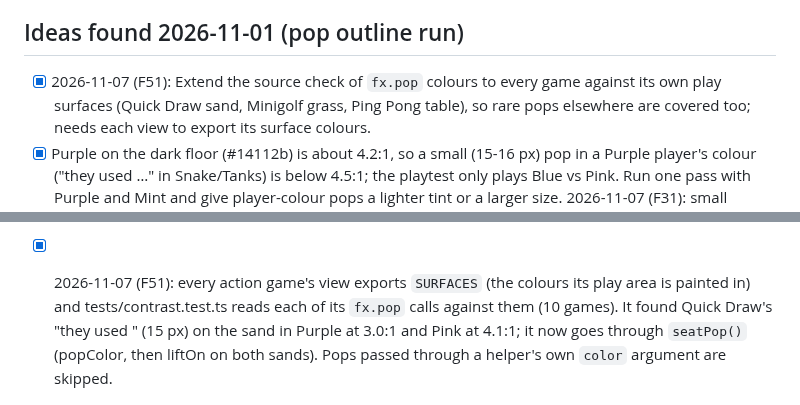
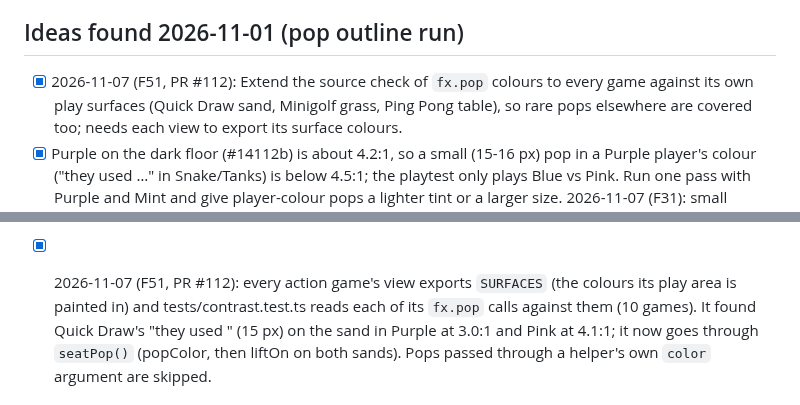
Before and after one commit to cvgardner/famiduel, a Markdown page: docs/backlog.md, 2 parts joined by grey strips. Drawn GitHub-style.

Commit message:
backlog: F51 PR number
Co-Authored-By: Claude <noreply@anthropic.com>

```diff
--- a/docs/backlog.md
+++ b/docs/backlog.md
@@ -578,7 +578,7 @@ Add new ideas at the bottom of the right section. Chris's decisions in CLAUDE.md
       at full seat colour (PR #82).
 
 ## Ideas found 2026-11-01 (pop outline run)
-- [x] 2026-11-07 (F51): Extend the source check of `fx.pop` colours to every game against its own play
+- [x] 2026-11-07 (F51, PR #112): Extend the source check of `fx.pop` colours to every game against its own play
       surfaces (Quick Draw sand, Minigolf grass, Ping Pong table), so rare pops elsewhere
       are covered too; needs each view to export its surface colours.
 - [x] Purple on the dark floor (#14112b) is about 4.2:1, so a small (15-16 px) pop in a
@@ -994,7 +994,7 @@ Add new ideas at the bottom of the right section. Chris's decisions in CLAUDE.md
       0.75 outline on the green table) was short, Purple at 4.0:1; it now goes through
       `liftOn(colour, SERVE_OUTLINE, TABLE_GREEN)`, tested. Sumo's corner names, Snake and
       Chop Chop's 22 px messages and Sea Battle's "them" already pass.
-- [x] 2026-11-07 (F51): every action game's view exports `SURFACES` (the colours its play area
+- [x] 2026-11-07 (F51, PR #112): every action game's view exports `SURFACES` (the colours its play area
       is painted in) and tests/contrast.test.ts reads each of its `fx.pop` calls against them
       (10 games). It found Quick Draw's "they used <power>" (15 px) on the sand in Purple at
       3.0:1 and Pink at 4.1:1; it now goes through `seatPop()` (popColor, then liftOn on both
```
